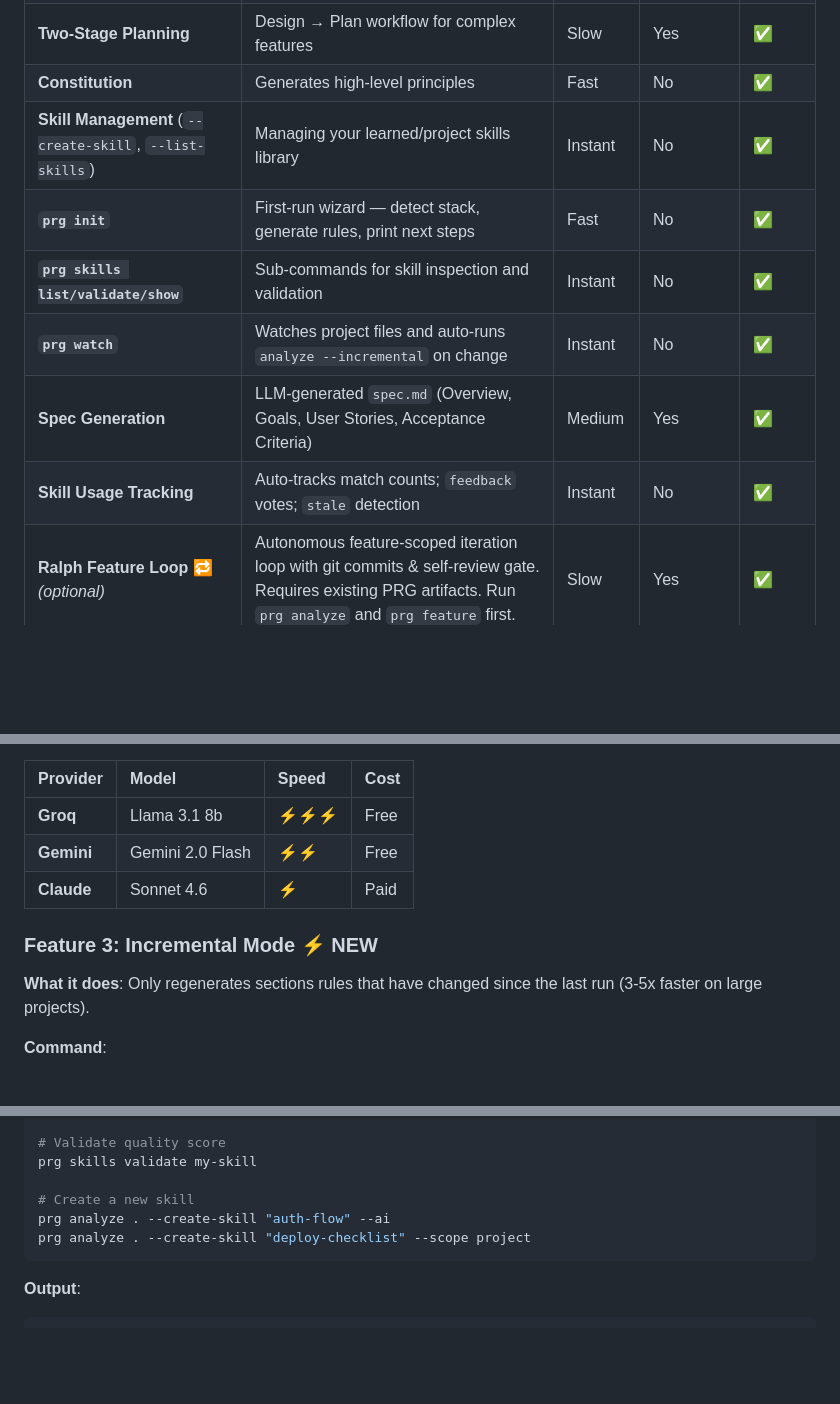
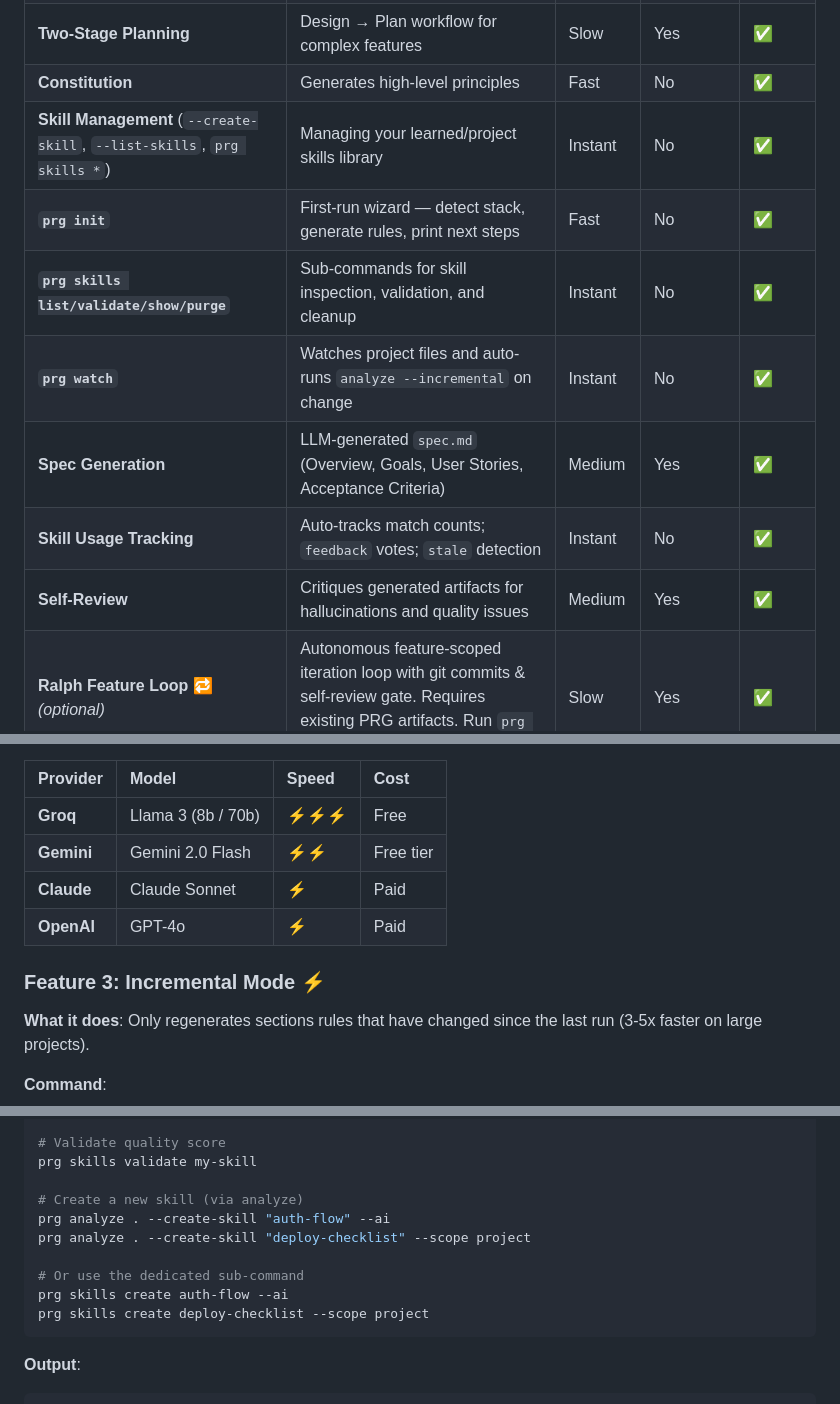
Before and after one commit to Amitro123/project-rules-generator, a Markdown page: docs/features.md, 3 parts joined by grey strips. Drawn GitHub-style; blank space fills up the shorter version.

````diff
--- a/docs/features.md
+++ b/docs/features.md
@@ -12,12 +12,13 @@ Project Rules Generator generates structured memory artifacts — rules, skills,
 | **Task Breakdown** | Breaks large tasks into smaller steps | Medium | Yes | ✅ |
 | **Two-Stage Planning** | Design → Plan workflow for complex features | Slow | Yes | ✅ |
 | **Constitution** | Generates high-level principles | Fast | No | ✅ |
-| **Skill Management** (`--create-skill`, `--list-skills`) | Managing your learned/project skills library | Instant | No | ✅ |
+| **Skill Management** (`--create-skill`, `--list-skills`, `prg skills *`) | Managing your learned/project skills library | Instant | No | ✅ |
 | **`prg init`** | First-run wizard — detect stack, generate rules, print next steps | Fast | No | ✅ |
-| **`prg skills list/validate/show`** | Sub-commands for skill inspection and validation | Instant | No | ✅ |
+| **`prg skills list/validate/show/purge`** | Sub-commands for skill inspection, validation, and cleanup | Instant | No | ✅ |
 | **`prg watch`** | Watches project files and auto-runs `analyze --incremental` on change | Instant | No | ✅ |
 | **Spec Generation** | LLM-generated `spec.md` (Overview, Goals, User Stories, Acceptance Criteria) | Medium | Yes | ✅ |
 | **Skill Usage Tracking** | Auto-tracks match counts; `feedback` votes; `stale` detection | Instant | No | ✅ |
+| **Self-Review** | Critiques generated artifacts for hallucinations and quality issues | Medium | Yes | ✅ |
 | **Ralph Feature Loop** 🔁 _(optional)_ | Autonomous feature-scoped iteration loop with git commits & self-review gate. Requires existing PRG artifacts. Run `prg analyze` and `prg feature` first. | Slow | Yes | ✅ |
 
 ---
@@ -72,11 +73,12 @@ prg analyze . --ai --provider anthropic   # force a specific provider
 
 | Provider | Model | Speed | Cost |
 | :--- | :--- | :--- | :--- |
-| **Groq** | Llama 3.1 8b | ⚡⚡⚡ | Free |
-| **Gemini** | Gemini 2.0 Flash | ⚡⚡ | Free |
-| **Claude** | Sonnet 4.6 | ⚡ | Paid |
+| **Groq** | Llama 3 (8b / 70b) | ⚡⚡⚡ | Free |
+| **Gemini** | Gemini 2.0 Flash | ⚡⚡ | Free tier |
+| **Claude** | Claude Sonnet | ⚡ | Paid |
+| **OpenAI** | GPT-4o | ⚡ | Paid |
 
-### Feature 3: Incremental Mode ⚡ NEW
+### Feature 3: Incremental Mode ⚡
 **What it does**: Only regenerates sections rules that have changed since the last run (3-5x faster on large projects).
 
 **Command**:
@@ -195,9 +197,13 @@ prg skills show fastapi-endpoints
 # Validate quality score
 prg skills validate my-skill
 
-# Create a new skill
+# Create a new skill (via analyze)
 prg analyze . --create-skill "auth-flow" --ai
 prg analyze . --create-skill "deploy-checklist" --scope project
+
+# Or use the dedicated sub-command
+prg skills create auth-flow --ai
+prg skills create deploy-checklist --scope project
 ```
 
 **Output**:
````
Also changed, not shown: other parts of docs/features.md (+8 -8 lines).
